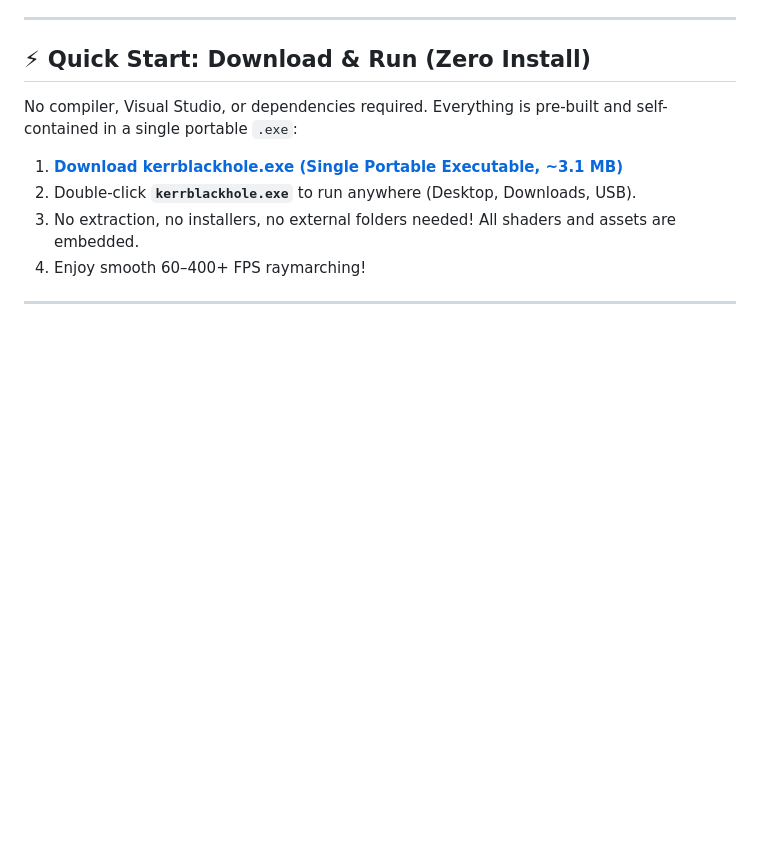
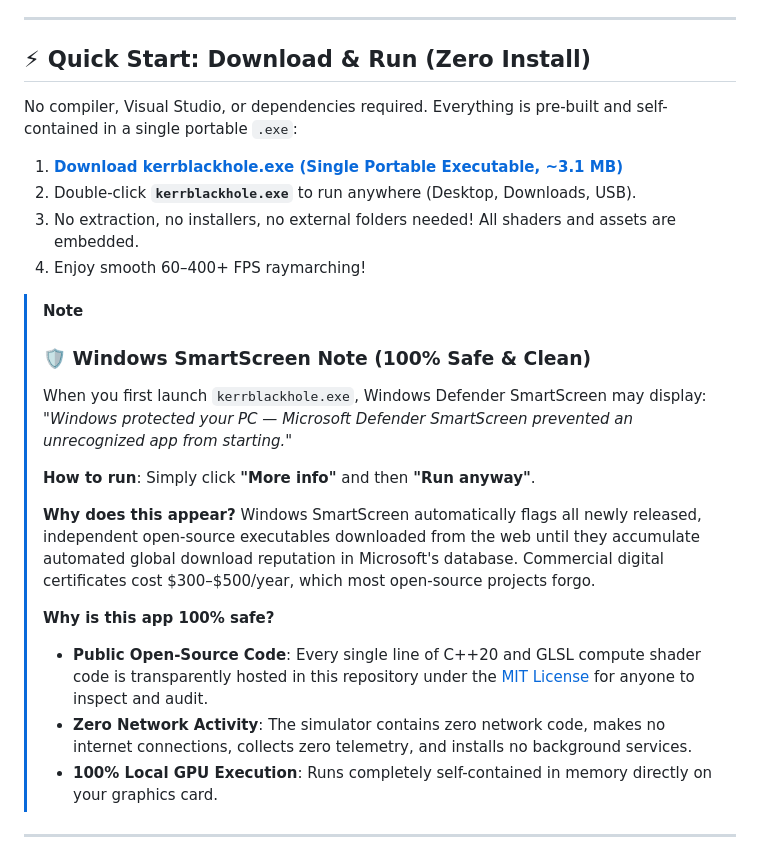
Before and after one commit to highmachs/kerr-blackhole-cpp-visualizer, a Markdown page: README.md, the part around the change. Drawn GitHub-style; blank space fills up the shorter version.

Commit message:
docs: add Windows SmartScreen explanation and safety guarantee to README

```diff
--- a/README.md
+++ b/README.md
@@ -38,6 +38,21 @@ No compiler, Visual Studio, or dependencies required. Everything is pre-built an
 2. Double-click **`kerrblackhole.exe`** to run anywhere (Desktop, Downloads, USB).
 3. No extraction, no installers, no external folders needed! All shaders and assets are embedded.
 4. Enjoy smooth 60–400+ FPS raymarching!
+
+> [!NOTE]
+> ### 🛡️ Windows SmartScreen Note (100% Safe & Clean)
+> When you first launch `kerrblackhole.exe`, Windows Defender SmartScreen may display:
+> *"Windows protected your PC — Microsoft Defender SmartScreen prevented an unrecognized app from starting."*
+>
+> **How to run**: Simply click **"More info"** and then **"Run anyway"**.
+>
+> **Why does this appear?**
+> Windows SmartScreen automatically flags all newly released, independent open-source executables downloaded from the web until they accumulate automated global download reputation in Microsoft's database. Commercial digital certificates cost $300–$500/year, which most open-source projects forgo.
+>
+> **Why is this app 100% safe?**
+> - **Public Open-Source Code**: Every single line of C++20 and GLSL compute shader code is transparently hosted in this repository under the [MIT License](LICENSE) for anyone to inspect and audit.
+> - **Zero Network Activity**: The simulator contains zero network code, makes no internet connections, collects zero telemetry, and installs no background services.
+> - **100% Local GPU Execution**: Runs completely self-contained in memory directly on your graphics card.
 
 ---
 
```
